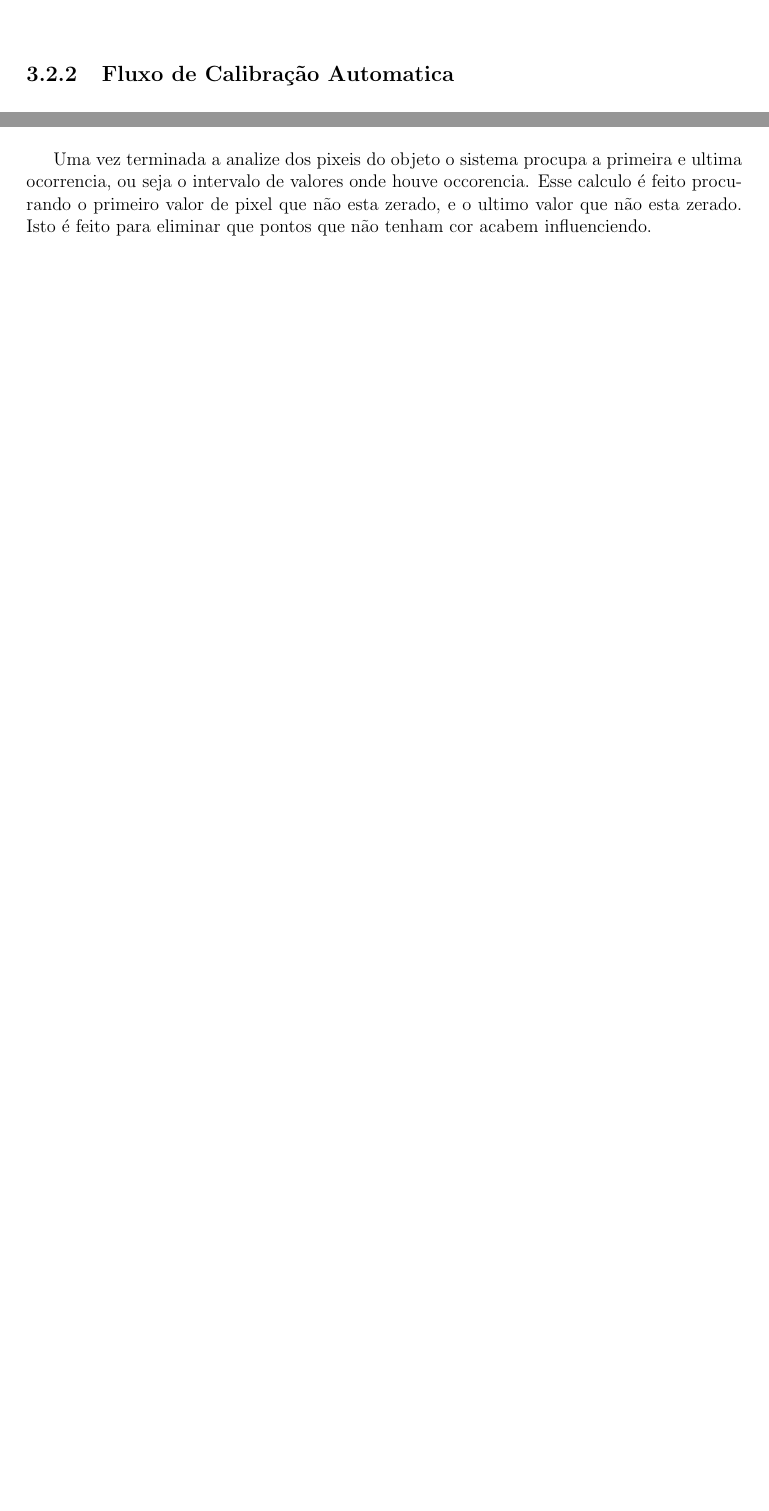
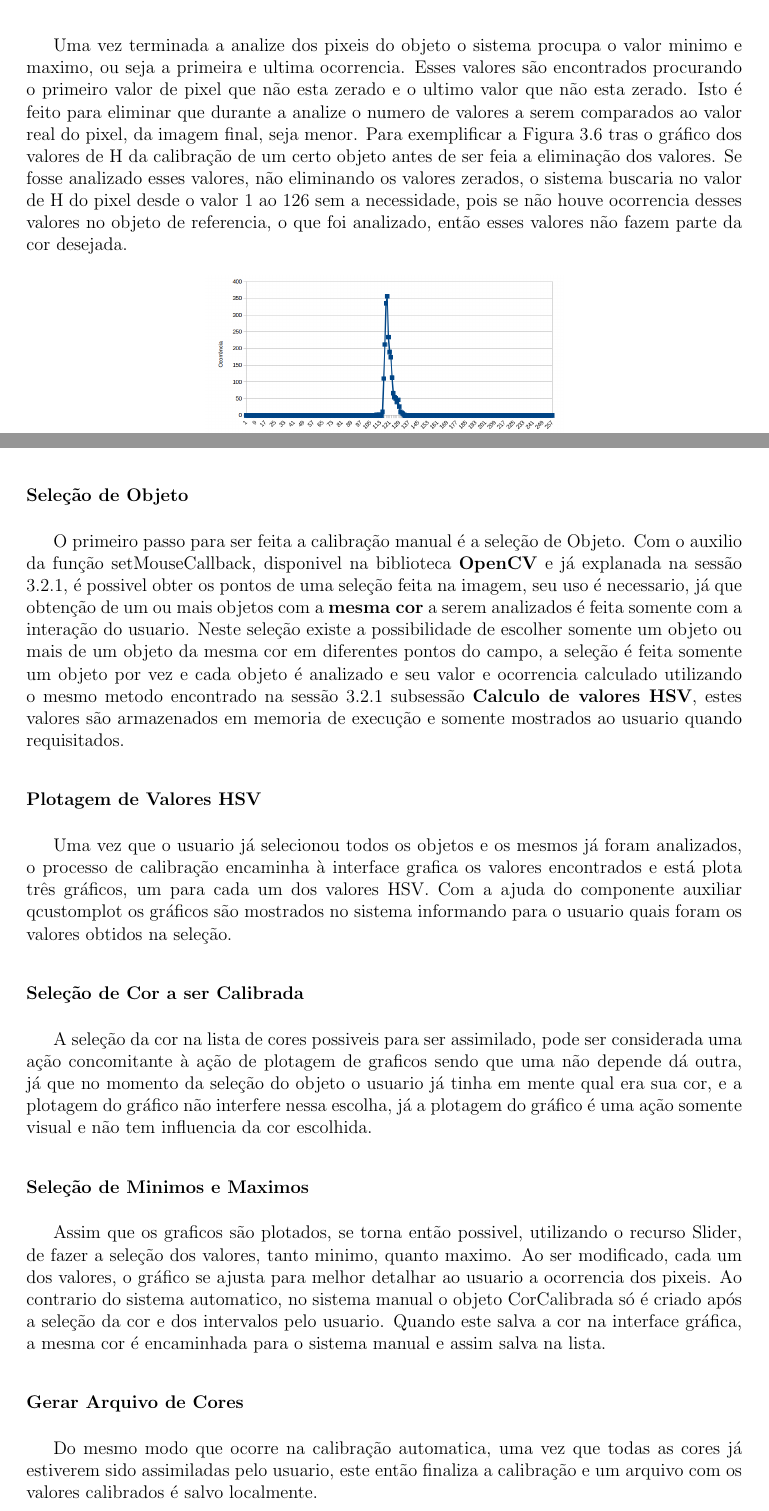
Before and after one commit to gfaria76/SCIMM_LATEX, a LaTeX thesis (TCC/TCC/tcc.tex, which reads TCC/TCC/metodologia.tex): two parts of pages 22 and 27 of 30 before the commit and two parts of pages 26 and 28 of 30 after it, joined at a grey line, cut at the place of the change, the shorter picture padded with empty space. Compiled offline with pdfLaTeX.

Commit message:
fim metodologia

```diff
--- a/TCC/TCC/metodologia.tex
+++ b/TCC/TCC/metodologia.tex
@@ -117,5 +110,3 @@ O sistema possui um fluxo principal e dois subfluxos de acordo com o tipo de cal
-				\label{DiagramaDeFluxoManual}
-			\end{figure}
 	\subsection{Fluxo de Calibração Automatica}
 	O fluxo de calibração automatica possui o minimo possivel de interação com o usuario. Neste fluxo o sistema faz automaticamente a detecção de objetos e utilizando a probabilidade matematica conhecida com T de Student verifica o tamanho de cada objeto encontrado para gerar um limite considerado o tamanho que os objetos que devem ser encontrados terão, nesse caso as etiquetas de cores dos robos e só então analizar os valores e calcular os valores minimos e maximos de HSV automaticamente.
 	O fluxo inicia somente caso a camera esteja disponivel(1), apos a sua inicialização é feita a configuração da camera(2), enquadramento do tamanho correto e correção de brilho e luminosidade. Uma vez que a camera está configurada o sistema inicia a deteção de objetos e a validação dos objetos(3) que estão no tamanho correto. Apos deixar somente os objetos corretos no sistema, os pixeis de cada um são varridos e seu intervalo HSV encontrado(4). Os objetos e cores encontrados ficam disponiveis para o usuario apra esse fazer a assimilação entre os objetos e as cores corretas(5), após intervalos corretos já tiverem sido calibrados, um arquivo com os valores é gerado(6) e o usuario finaliza o sistema.
@@ -191,10 +182,12 @@ for (int y = insideRect.at(i).tl().y; y < insideRect.at(i).br().y; y++) {
 	            }
 	        }	\end{lstlisting}
 
-Uma vez terminada a analize dos pixeis do objeto o sistema procupa a primeira e ultima ocorrencia, ou seja o intervalo de valores onde houve occorencia. Esse calculo é feito procurando o primeiro valor de pixel que não esta zerado, e o ultimo valor que não esta zerado. Isto é feito para eliminar que pontos que não tenham cor acabem influenciendo.
+Uma vez terminada a analize dos pixeis do objeto o sistema procupa o valor minimo e maximo, ou seja a primeira e ultima ocorrencia. Esses valores são encontrados procurando o primeiro valor de pixel que não esta zerado e o ultimo valor que não esta zerado. Isto é feito para eliminar que durante a analize o numero de valores a serem comparados ao valor real do pixel, da imagem final, seja menor. Para exemplificar a Figura 3.6 tras o gráfico dos valores de H da calibração de um certo objeto antes de ser feia a eliminação dos valores. Se fosse analizado esses valores, não eliminando os valores zerados, o sistema buscaria no valor de H do pixel desde o valor 1 ao 126 sem a necessidade, pois se não houve ocorrencia desses valores no objeto de referencia, o que foi analizado, então esses valores não fazem parte da cor desejada.
+% e tambem para remover ruidos de outros cores para que estas não interfiram na pureza da busca da dada cor.
+
 \begin{figure}[!h]
 	\centering
-	\includegraphics[width=0.6\textwidth]{graficohsv.png}
+	\includegraphics[width=0.5\textwidth]{graficototal.png}
 	\caption{Grafico Exemplificando a Ocorrencia dos valores de H.}
 	\label{Grafico Exemplo}
 \end{figure}
@@ -202,0 +222,16 @@ Como mostrado na Figura 3.6, não são todos os valores possiveis que possuem oc
+  	\subsubsection{Seleção de Objeto}
+  	O primeiro passo para ser feita a calibração manual é a seleção de Objeto. Com o auxilio da função setMouseCallback, disponivel na biblioteca \textbf{OpenCV} e já explanada na sessão 3.2.1, é possivel obter os pontos de uma seleção feita na imagem, seu uso é necessario, já que obtenção de um ou mais objetos com a \textbf{mesma cor} a serem analizados é feita somente com a interação do usuario. Neste seleção existe a possibilidade de escolher somente um objeto ou mais de um objeto da mesma cor em diferentes pontos do campo, a seleção é feita somente um objeto por vez e cada objeto é analizado e seu valor e ocorrencia calculado utilizando o mesmo metodo encontrado na sessão 3.2.1 subsessão \textbf{Calculo de valores HSV}, estes valores são armazenados em memoria de execução e somente mostrados ao usuario quando requisitados.
+
+  	\subsubsection{Plotagem de Valores HSV}
+  	Uma vez que o usuario já selecionou todos os objetos e os mesmos já foram analizados, o processo de calibração encaminha à interface grafica os valores encontrados e está plota três gráficos, um para cada um dos valores HSV.
+  	Com a ajuda do componente auxiliar qcustomplot os gráficos são mostrados no sistema informando para o usuario quais foram os valores obtidos na seleção.
+
+  	\subsubsection{Seleção de Cor a ser Calibrada}
+  	A seleção da cor na lista de cores possiveis para ser assimilado, pode ser considerada uma ação concomitante à ação de plotagem de graficos sendo que uma não depende dá outra, já que no momento da seleção do objeto o usuario já tinha em mente qual era sua cor, e a plotagem do gráfico não interfere nessa escolha, já a plotagem do gráfico é uma ação somente visual e não tem influencia da cor escolhida.
+
+  	\subsubsection{Seleção de Minimos e Maximos}
+  	 Assim que os graficos são plotados, se torna então possivel, utilizando o recurso Slider, de fazer a seleção dos valores, tanto minimo, quanto maximo. Ao ser modificado, cada um dos valores, o gráfico se ajusta para melhor detalhar ao usuario a ocorrencia dos pixeis. Ao contrario do sistema automatico, no sistema manual o objeto CorCalibrada só é criado após a seleção da cor e dos intervalos pelo usuario. Quando este salva a cor na interface gráfica, a mesma cor é encaminhada para o sistema manual e assim salva na lista.
+
+
+\subsubsection{Gerar Arquivo de Cores}
+Do mesmo modo que ocorre na calibração automatica, uma vez que todas as cores já estiverem sido assimiladas pelo usuario, este então finaliza a calibração e um arquivo com os valores calibrados é salvo localmente.
```
Also changed, not shown: TCC/TCC/fundamentacao.tex (+5 -1 lines), TCC/TCC/figuras/fluxomanual.pdf, TCC/TCC/figuras/graficominmax.png (added), TCC/TCC/figuras/graficototal.png (added), TCC/TCC/metodologia.tex (37 more changed lines), 9 other files.
